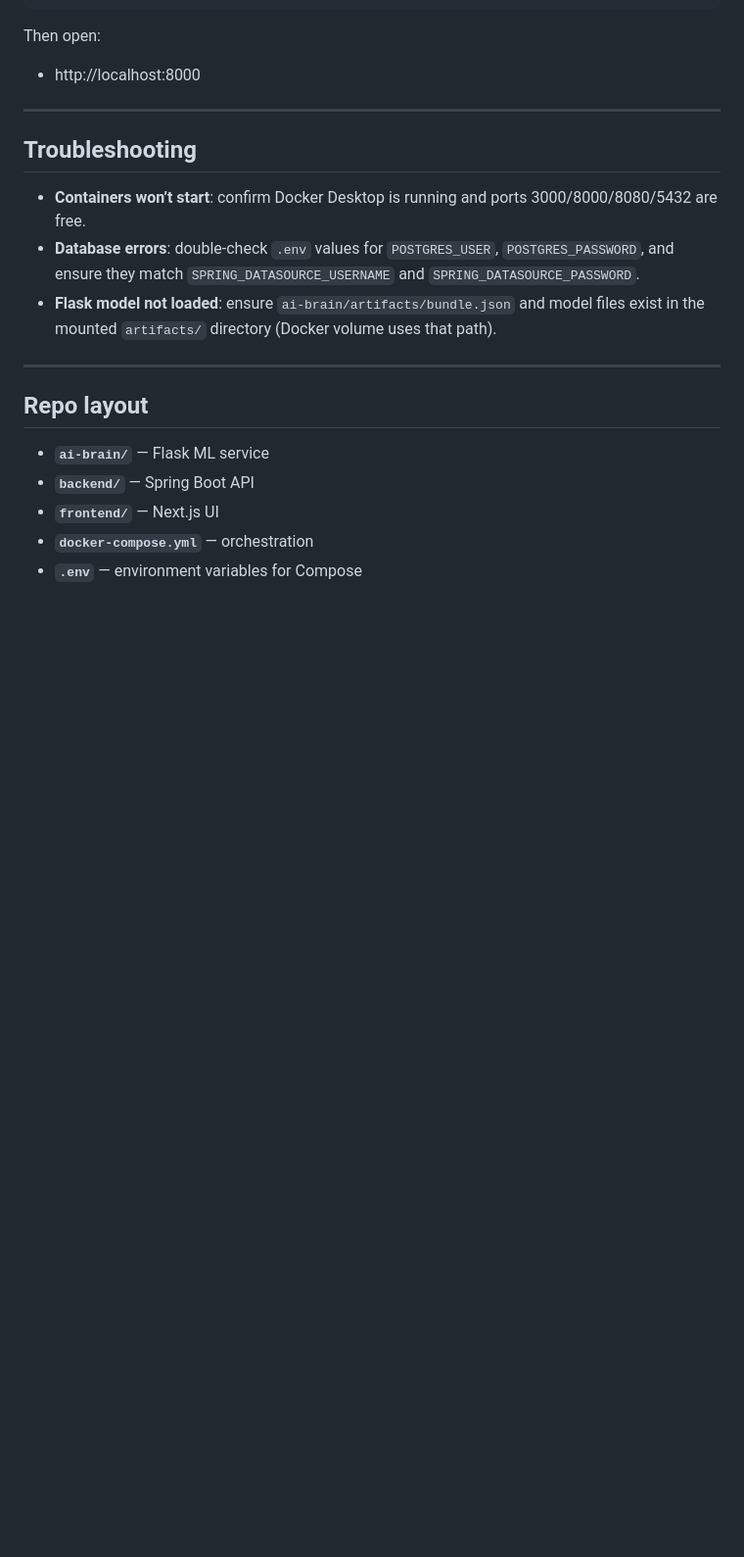
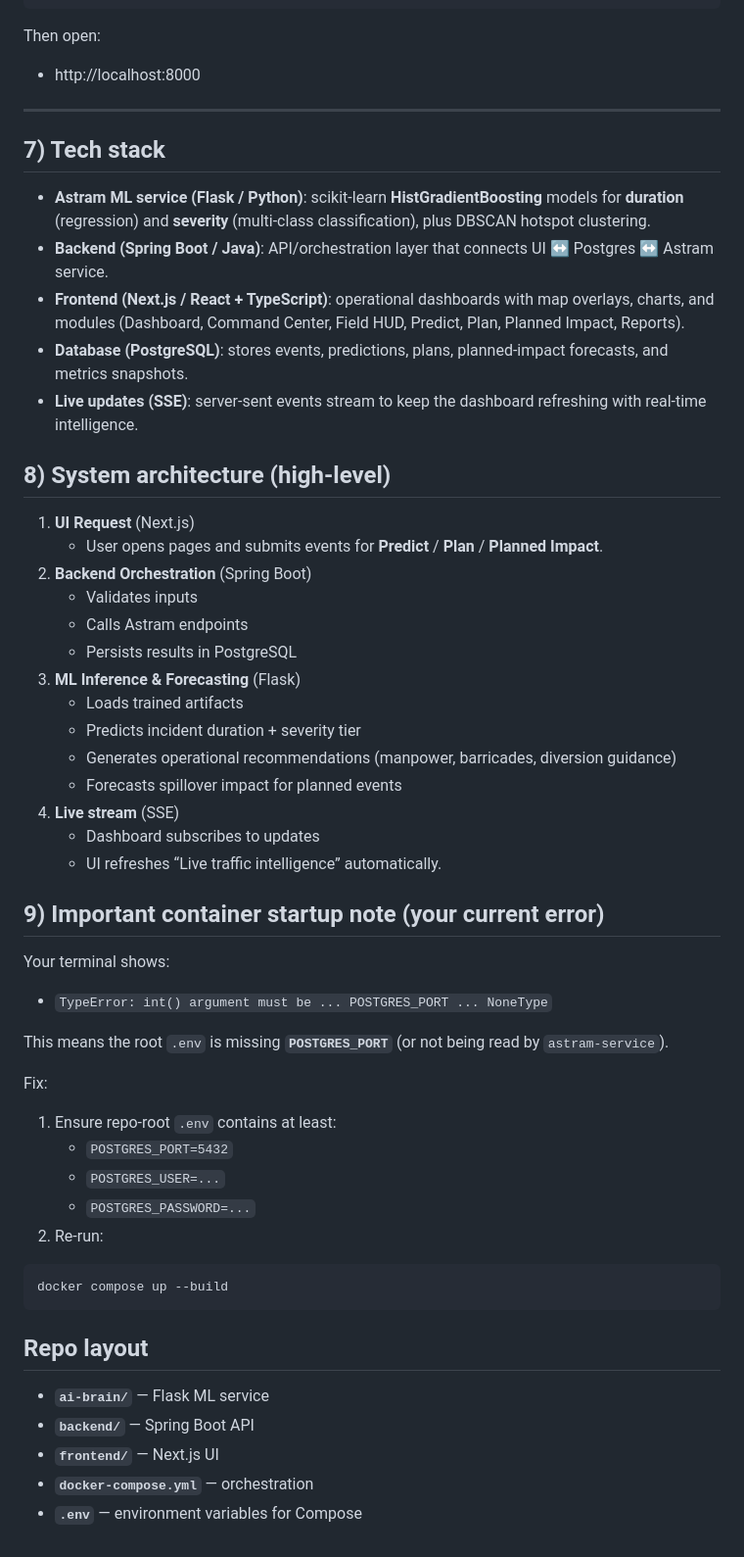
Before and after one commit to ABHIRAM-DEVP/flipkart-gridlock, a Markdown page: README.md, the part around the change. Shown at 98% size. Rendered like a GitHub page; blank space fills up the shorter version.

````diff
--- a/README.md
+++ b/README.md
@@ -112,13 +112,50 @@ Then open:
 
 ---
 
-## Troubleshooting
+## 7) Tech stack
 
-- **Containers won’t start**: confirm Docker Desktop is running and ports 3000/8000/8080/5432 are free.
-- **Database errors**: double-check `.env` values for `POSTGRES_USER`, `POSTGRES_PASSWORD`, and ensure they match `SPRING_DATASOURCE_USERNAME` and `SPRING_DATASOURCE_PASSWORD`.
-- **Flask model not loaded**: ensure `ai-brain/artifacts/bundle.json` and model files exist in the mounted `artifacts/` directory (Docker volume uses that path).
+- **Astram ML service (Flask / Python)**: scikit-learn **HistGradientBoosting** models for **duration** (regression) and **severity** (multi-class classification), plus DBSCAN hotspot clustering.
+- **Backend (Spring Boot / Java)**: API/orchestration layer that connects UI ↔ Postgres ↔ Astram service.
+- **Frontend (Next.js / React + TypeScript)**: operational dashboards with map overlays, charts, and modules (Dashboard, Command Center, Field HUD, Predict, Plan, Planned Impact, Reports).
+- **Database (PostgreSQL)**: stores events, predictions, plans, planned-impact forecasts, and metrics snapshots.
+- **Live updates (SSE)**: server-sent events stream to keep the dashboard refreshing with real-time intelligence.
 
----
+## 8) System architecture (high-level)
+
+1. **UI Request** (Next.js)
+   - User opens pages and submits events for **Predict** / **Plan** / **Planned Impact**.
+2. **Backend Orchestration** (Spring Boot)
+   - Validates inputs
+   - Calls Astram endpoints
+   - Persists results in PostgreSQL
+3. **ML Inference & Forecasting** (Flask)
+   - Loads trained artifacts
+   - Predicts incident duration + severity tier
+   - Generates operational recommendations (manpower, barricades, diversion guidance)
+   - Forecasts spillover impact for planned events
+4. **Live stream** (SSE)
+   - Dashboard subscribes to updates
+   - UI refreshes “Live traffic intelligence” automatically.
+
+## 9) Important container startup note (your current error)
+
+Your terminal shows:
+- `TypeError: int() argument must be ... POSTGRES_PORT ... NoneType`
+
+This means the root `.env` is missing **`POSTGRES_PORT`** (or not being read by `astram-service`).
+
+Fix:
+1. Ensure repo-root `.env` contains at least:
+   - `POSTGRES_PORT=5432`
+   - `POSTGRES_USER=...`
+   - `POSTGRES_PASSWORD=...`
+2. Re-run:
+```bash
+docker compose up --build
+```
+
+
+
 
 ## Repo layout
 - **`ai-brain/`** — Flask ML service
````
